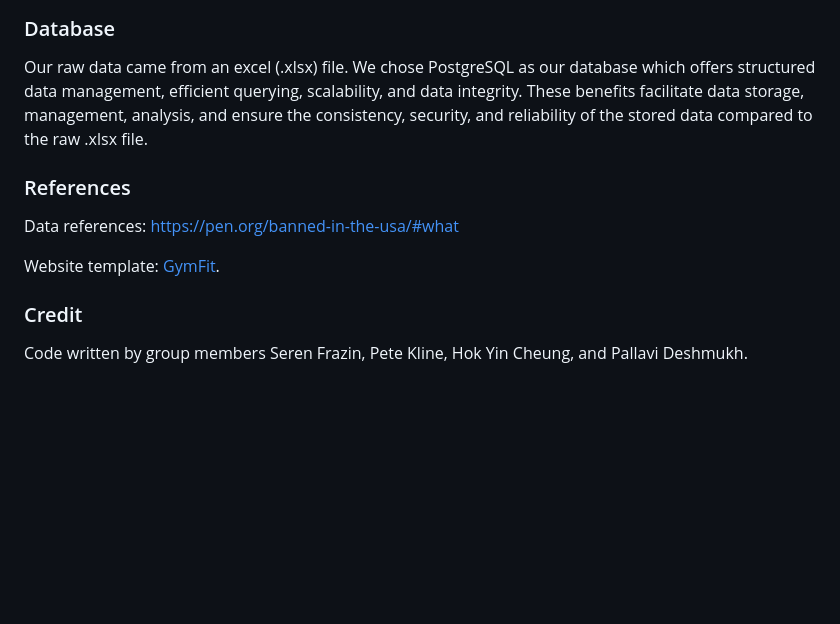
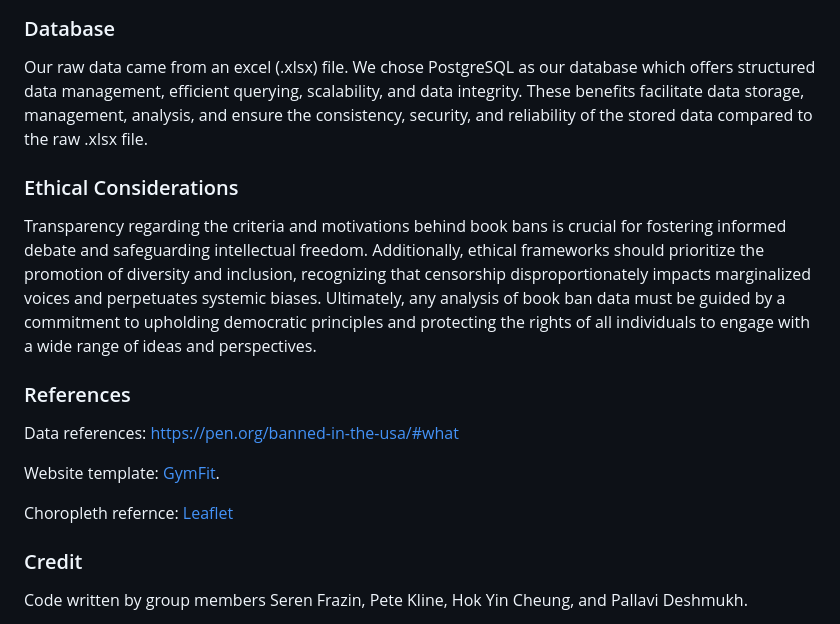
Before and after one commit to peatk/Group1-Project-2, a Markdown page: README.md, the part around the change. GitHub-like rendering; blank space fills up the shorter version.

```diff
--- a/README.md
+++ b/README.md
@@ -25,10 +25,16 @@ Follow the steps below to access our Book Ban Webpage
 ### Database
 Our raw data came from an excel (.xlsx) file. We chose PostgreSQL as our database which offers structured data management, efficient querying, scalability, and data integrity. These benefits facilitate data storage, management, analysis, and ensure the consistency, security, and reliability of the stored data compared to the raw .xlsx file.
 
+### Ethical Considerations
+
+Transparency regarding the criteria and motivations behind book bans is crucial for fostering informed debate and safeguarding intellectual freedom. Additionally, ethical frameworks should prioritize the promotion of diversity and inclusion, recognizing that censorship disproportionately impacts marginalized voices and perpetuates systemic biases. Ultimately, any analysis of book ban data must be guided by a commitment to upholding democratic principles and protecting the rights of all individuals to engage with a wide range of ideas and perspectives.
+
 ### References
 Data references: https://pen.org/banned-in-the-usa/#what
 
 Website template: [GymFit](https://demo.themefisher.com/gymfit/).
+
+Choropleth refernce: [Leaflet](https://leafletjs.com/examples/choropleth/)
 
 ### Credit
 Code written by group members Seren Frazin, Pete Kline, Hok Yin Cheung, and Pallavi Deshmukh.
```
